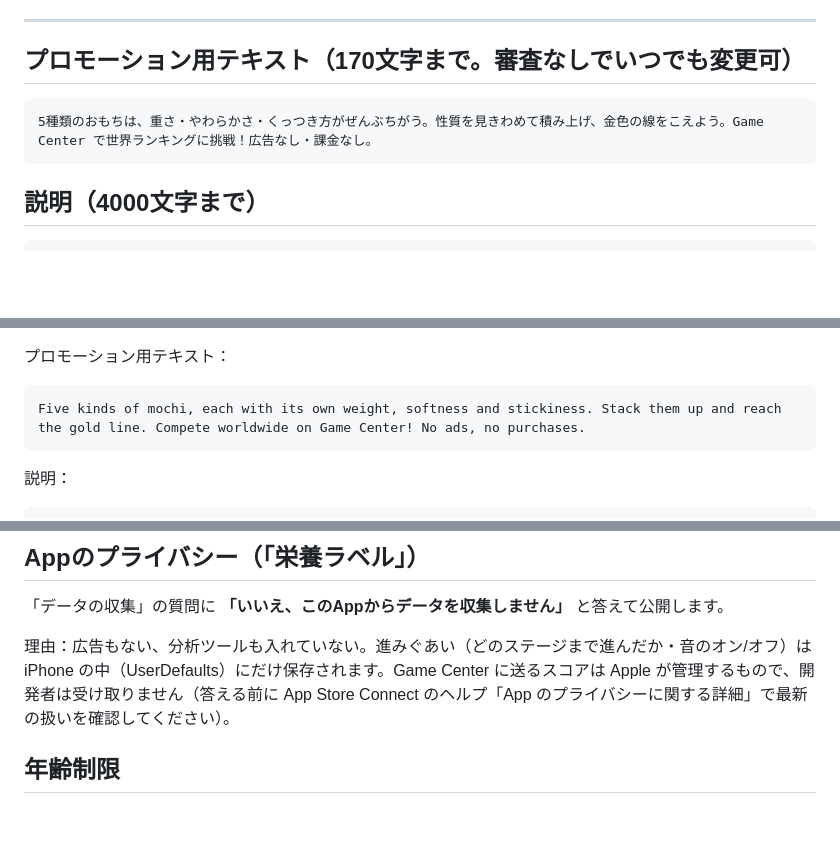
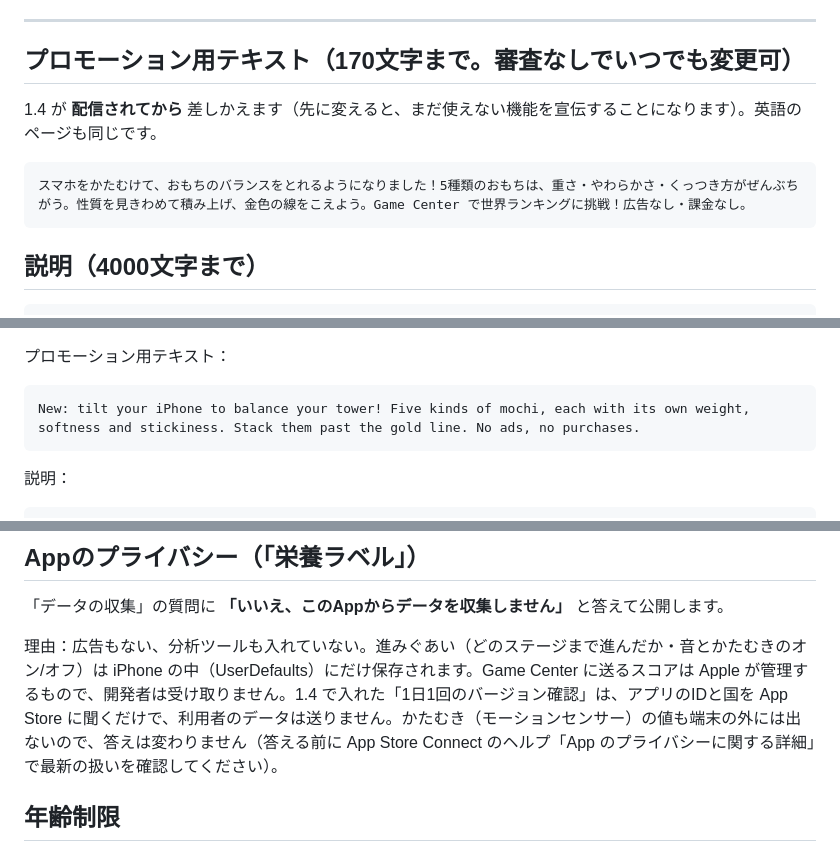
Before and after one commit to shoru-sssssaaaaaa/mochi_tsumi, a Markdown page: AppStore/ストア掲載情報.md, 3 parts joined by grey strips. Rendered like a GitHub page; blank space fills up the shorter version.

````diff
--- a/AppStore/ストア掲載情報.md
+++ b/AppStore/ストア掲載情報.md
@@ -28,8 +28,10 @@ App Store Connect の各欄にそのまま貼り付けられるようにして
 
 ## プロモーション用テキスト（170文字まで。審査なしでいつでも変更可）
 
+1.4 が **配信されてから** 差しかえます（先に変えると、まだ使えない機能を宣伝することになります）。英語のページも同じです。
+
 ```
-5種類のおもちは、重さ・やわらかさ・くっつき方がぜんぶちがう。性質を見きわめて積み上げ、金色の線をこえよう。Game Center で世界ランキングに挑戦！広告なし・課金なし。
+スマホをかたむけて、おもちのバランスをとれるようになりました！5種類のおもちは、重さ・やわらかさ・くっつき方がぜんぶちがう。性質を見きわめて積み上げ、金色の線をこえよう。Game Center で世界ランキングに挑戦！広告なし・課金なし。
 ```
 
 ## 説明（4000文字まで）
@@ -142,7 +149,7 @@ App Store Connect のアプリのページで、右上の言語メニューか
 プロモーション用テキスト：
 
 ```
-Five kinds of mochi, each with its own weight, softness and stickiness. Stack them up and reach the gold line. Compete worldwide on Game Center! No ads, no purchases.
+New: tilt your iPhone to balance your tower! Five kinds of mochi, each with its own weight, softness and stickiness. Stack them past the gold line. No ads, no purchases.
 ```
 
 説明：
@@ -230,7 +242,7 @@ Game Center → 各リーダーボード → ローカリゼーション で **
 
 「データの収集」の質問に **「いいえ、このAppからデータを収集しません」** と答えて公開します。
 
-理由：広告もない、分析ツールも入れていない。進みぐあい（どのステージまで進んだか・音のオン/オフ）は iPhone の中（UserDefaults）にだけ保存されます。Game Center に送るスコアは Apple が管理するもので、開発者は受け取りません（答える前に App Store Connect のヘルプ「App のプライバシーに関する詳細」で最新の扱いを確認してください）。
+理由：広告もない、分析ツールも入れていない。進みぐあい（どのステージまで進んだか・音とかたむきのオン/オフ）は iPhone の中（UserDefaults）にだけ保存されます。Game Center に送るスコアは Apple が管理するもので、開発者は受け取りません。1.4 で入れた「1日1回のバージョン確認」は、アプリのIDと国を App Store に聞くだけで、利用者のデータは送りません。かたむき（モーションセンサー）の値も端末の外には出ないので、答えは変わりません（答える前に App Store Connect のヘルプ「App のプライバシーに関する詳細」で最新の扱いを確認してください）。
 
 ## 年齢制限
 
````
Also changed, not shown: other parts of AppStore/ストア掲載情報.md (+15 -5 lines).
